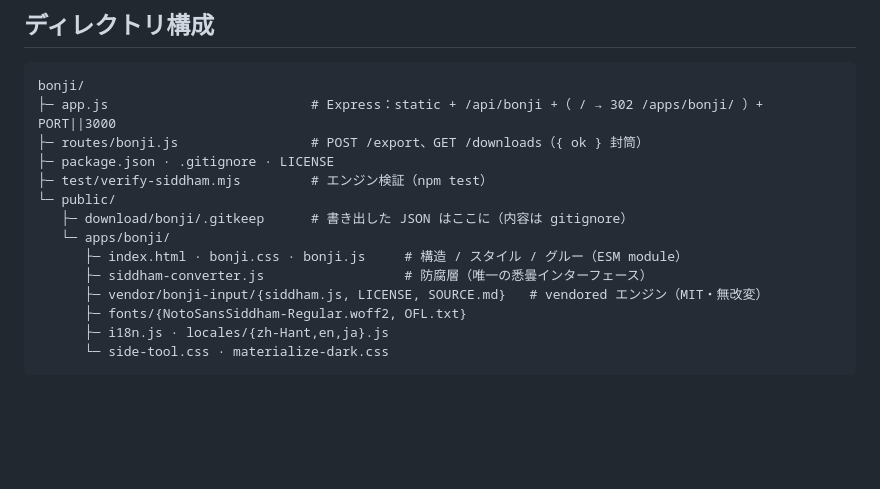
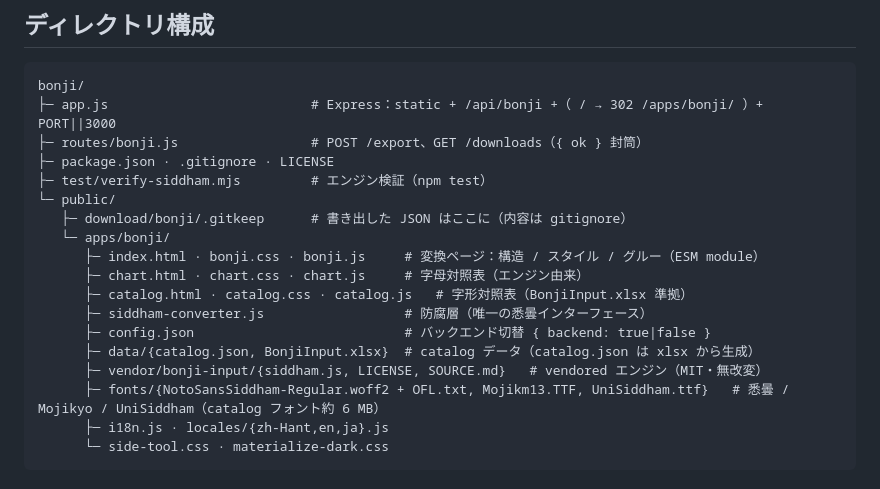
Before and after one commit to scottgfhong310/bonji, a Markdown page: README.ja.md, the part around the change. Rendered like a GitHub page; blank space fills up the shorter version.

````diff
--- a/README.ja.md
+++ b/README.ja.md
@@ -106,10 +106,14 @@ bonji/
 └─ public/
    ├─ download/bonji/.gitkeep      # 書き出した JSON はここに（内容は gitignore）
    └─ apps/bonji/
-      ├─ index.html · bonji.css · bonji.js     # 構造 / スタイル / グルー（ESM module）
+      ├─ index.html · bonji.css · bonji.js     # 変換ページ：構造 / スタイル / グルー（ESM module）
+      ├─ chart.html · chart.css · chart.js     # 字母対照表（エンジン由来）
+      ├─ catalog.html · catalog.css · catalog.js   # 字形対照表（BonjiInput.xlsx 準拠）
       ├─ siddham-converter.js                  # 防腐層（唯一の悉曇インターフェース）
+      ├─ config.json                           # バックエンド切替 { backend: true|false }
+      ├─ data/{catalog.json, BonjiInput.xlsx}  # catalog データ（catalog.json は xlsx から生成）
       ├─ vendor/bonji-input/{siddham.js, LICENSE, SOURCE.md}   # vendored エンジン（MIT・無改変）
-      ├─ fonts/{NotoSansSiddham-Regular.woff2, OFL.txt}
+      ├─ fonts/{NotoSansSiddham-Regular.woff2 + OFL.txt, Mojikm13.TTF, UniSiddham.ttf}   # 悉曇 / Mojikyo / UniSiddham（catalog フォント約 6 MB）
       ├─ i18n.js · locales/{zh-Hant,en,ja}.js
       └─ side-tool.css · materialize-dark.css
 ```
````
Also changed, not shown: README.md (+6 -2 lines), README.zh-Hant.md (+6 -2 lines).
